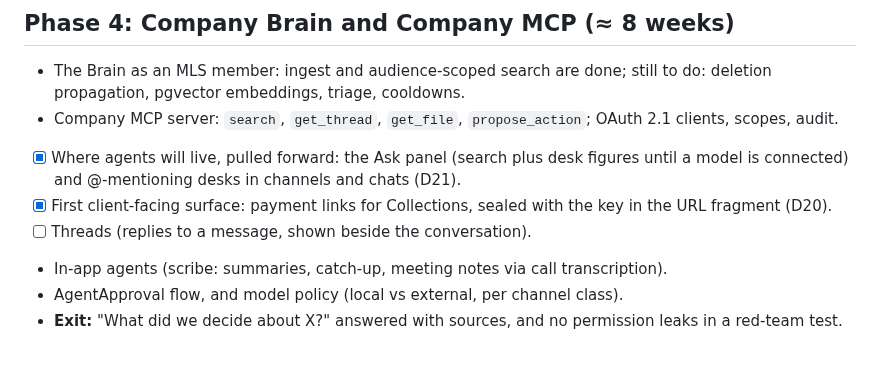
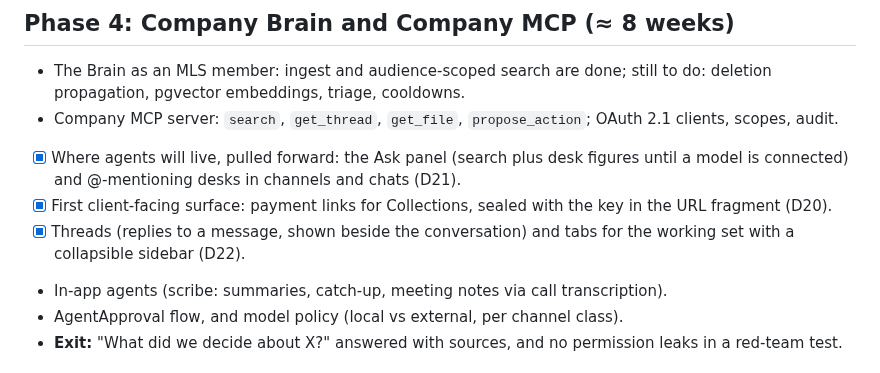
Before and after one commit to AnarchyMessenger/anarchy, a Markdown page: docs/ROADMAP.md, the part around the change. GitHub-like rendering.

```diff
--- a/docs/ROADMAP.md
+++ b/docs/ROADMAP.md
@@ -86,7 +86,7 @@ Pulled forward from phase 4:
 - Company MCP server: `search`, `get_thread`, `get_file`, `propose_action`; OAuth 2.1 clients, scopes, audit.
 - [x] Where agents will live, pulled forward: the Ask panel (search plus desk figures until a model is connected) and @-mentioning desks in channels and chats (D21).
 - [x] First client-facing surface: payment links for Collections, sealed with the key in the URL fragment (D20).
-- [ ] Threads (replies to a message, shown beside the conversation).
+- [x] Threads (replies to a message, shown beside the conversation) and tabs for the working set with a collapsible sidebar (D22).
 - In-app agents (scribe: summaries, catch-up, meeting notes via call transcription).
 - AgentApproval flow, and model policy (local vs external, per channel class).
 - **Exit:** "What did we decide about X?" answered with sources, and no permission leaks in a red-team test.
```
Also changed, not shown: README.md (+8 -0 lines), docs/ARCHITECTURE.md (+1 -0 lines), docs/screens/real-app-thread.png (added), docs/screens/tabs.png (added), docs/screens/thread.png (added), 8 other files.
